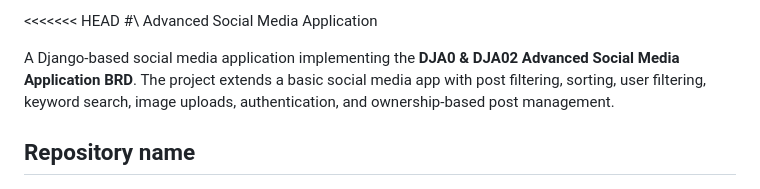
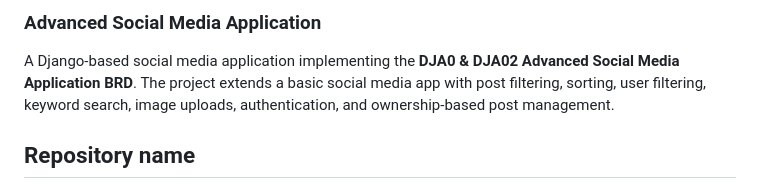
Before and after one commit to tausif04/advanced-social-media, a Markdown page: README.md, the part around the change. GitHub-like rendering.

Commit message:
Fix header formatting in README.md
Updated the header format for the project title in README.md.

```diff
--- a/README.md
+++ b/README.md
@@ -1,5 +1,5 @@
-<<<<<<< HEAD
-#\ Advanced Social Media Application
+
+### Advanced Social Media Application
 
 A Django-based social media application implementing the **DJA0 & DJA02 Advanced Social Media Application BRD**. The project extends a basic social media app with post filtering, sorting, user filtering, keyword search, image uploads, authentication, and ownership-based post management.
 
```
